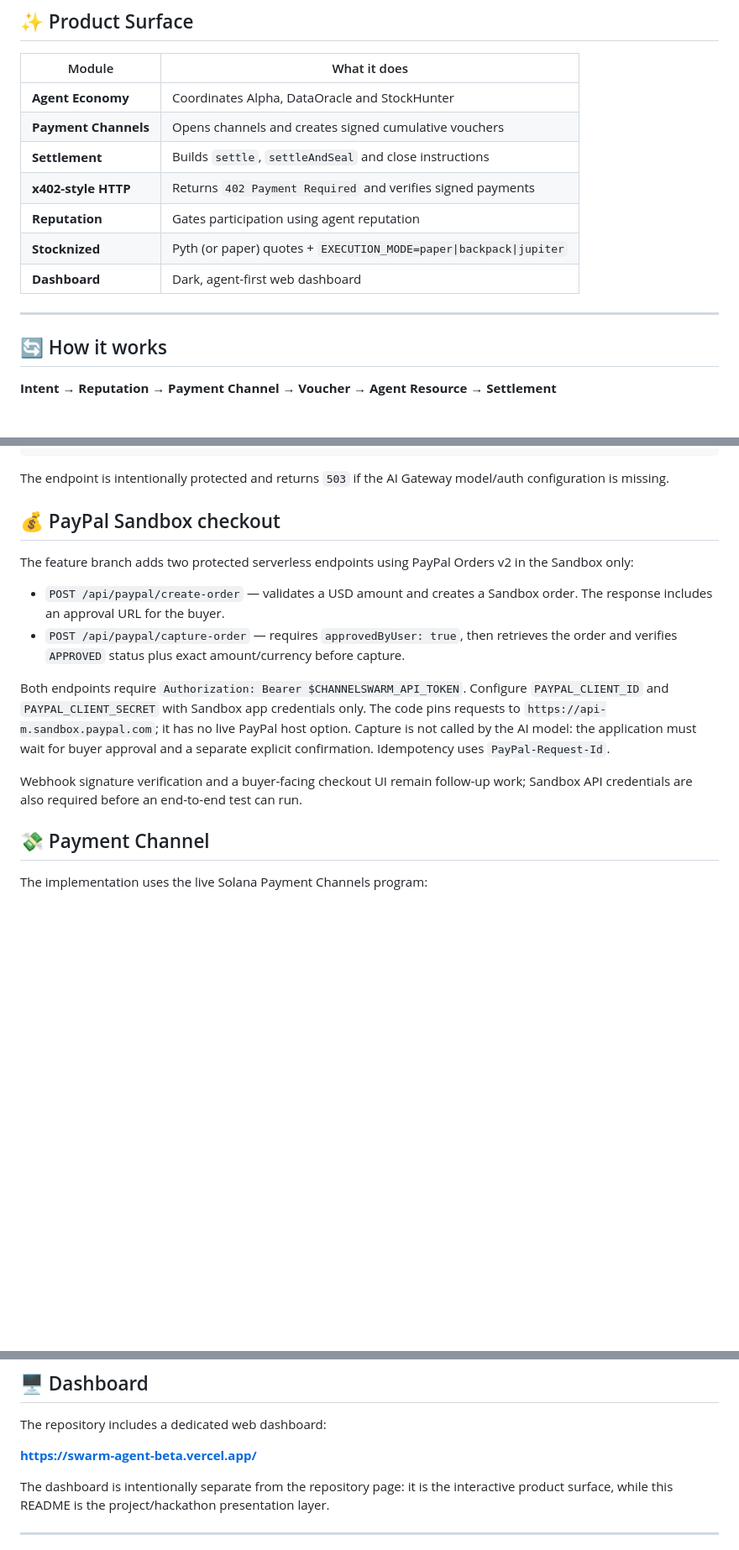
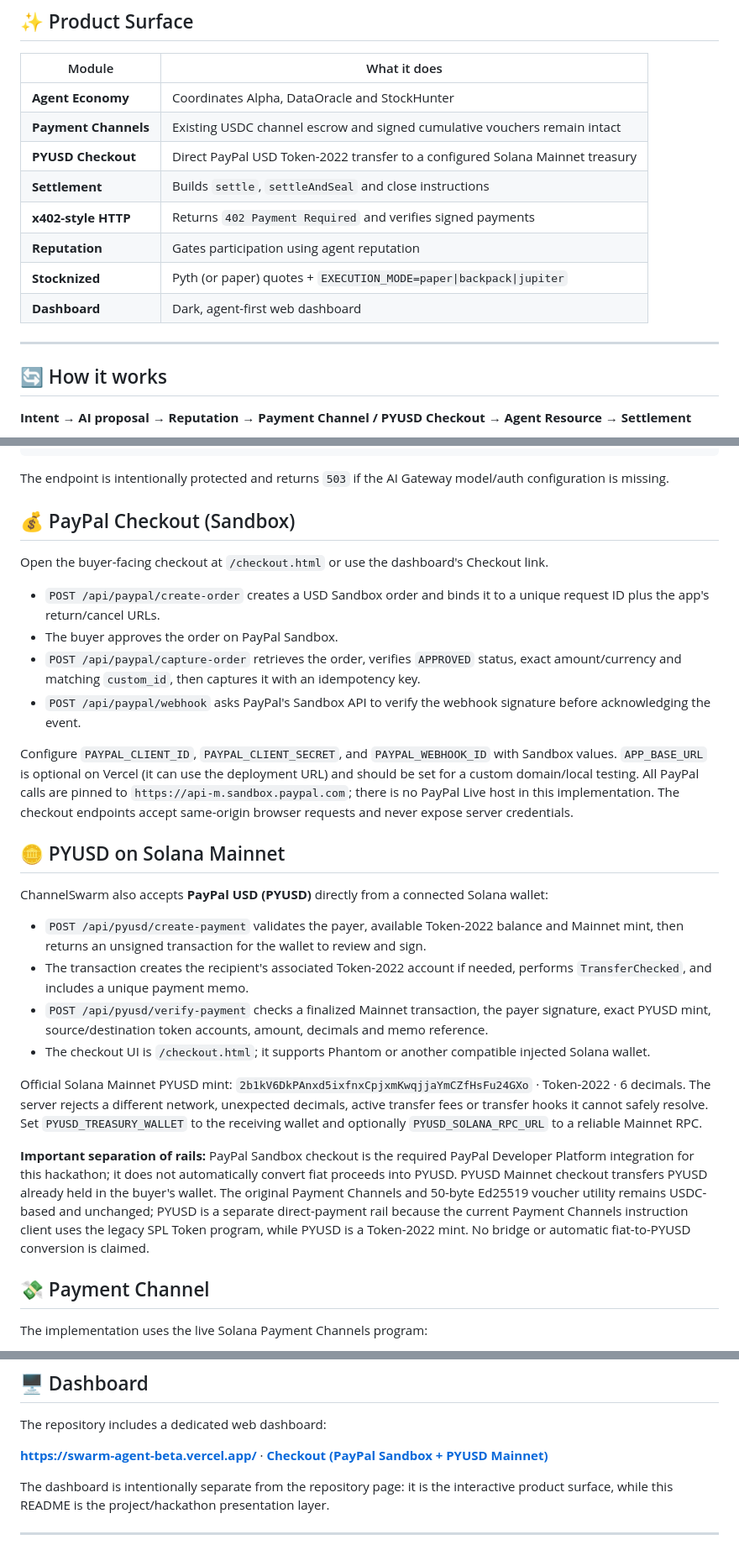
Before and after one commit to wadezigh96/Channel_Swarm, a Markdown page: README.md, 3 parts joined by grey strips. Shown at 84% size. GitHub-like rendering; blank space fills up the shorter version.

Commit message:
docs: describe PayPal Sandbox and PYUSD Mainnet payment rails

````diff
--- a/README.md
+++ b/README.md
@@ -40,7 +41,8 @@ It combines:
 | Module | What it does |
 |---|---|
 | **Agent Economy** | Coordinates Alpha, DataOracle and StockHunter |
-| **Payment Channels** | Opens channels and creates signed cumulative vouchers |
+| **Payment Channels** | Existing USDC channel escrow and signed cumulative vouchers remain intact |
+| **PYUSD Checkout** | Direct PayPal USD Token-2022 transfer to a configured Solana Mainnet treasury |
 | **Settlement** | Builds `settle`, `settleAndSeal` and close instructions |
 | **x402-style HTTP** | Returns `402 Payment Required` and verifies signed payments |
 | **Reputation** | Gates participation using agent reputation |
@@ -51,7 +53,7 @@ It combines:
 
 ## 🔄 How it works
 
-**Intent → Reputation → Payment Channel → Voucher → Agent Resource → Settlement**
+**Intent → AI proposal → Reputation → Payment Channel / PYUSD Checkout → Agent Resource → Settlement**
 
 ```mermaid
 flowchart TB
@@ -113,16 +117,30 @@ curl -X POST http://localhost:3000/api/ai/decision \\
 The endpoint is intentionally protected and returns `503` if the AI Gateway model/auth configuration is missing.
 
 
-## 💰 PayPal Sandbox checkout
+## 💰 PayPal Checkout (Sandbox)
 
-The feature branch adds two protected serverless endpoints using PayPal Orders v2 in the Sandbox only:
+Open the buyer-facing checkout at `/checkout.html` or use the dashboard's Checkout link.
 
-- `POST /api/paypal/create-order` — validates a USD amount and creates a Sandbox order. The response includes an approval URL for the buyer.
-- `POST /api/paypal/capture-order` — requires `approvedByUser: true`, then retrieves the order and verifies `APPROVED` status plus exact amount/currency before capture.
+- `POST /api/paypal/create-order` creates a USD Sandbox order and binds it to a unique request ID plus the app's return/cancel URLs.
+- The buyer approves the order on PayPal Sandbox.
+- `POST /api/paypal/capture-order` retrieves the order, verifies `APPROVED` status, exact amount/currency and matching `custom_id`, then captures it with an idempotency key.
+- `POST /api/paypal/webhook` asks PayPal's Sandbox API to verify the webhook signature before acknowledging the event.
 
-Both endpoints require `Authorization: Bearer $CHANNELSWARM_API_TOKEN`. Configure `PAYPAL_CLIENT_ID` and `PAYPAL_CLIENT_SECRET` with Sandbox app credentials only. The code pins requests to `https://api-m.sandbox.paypal.com`; it has no live PayPal host option. Capture is not called by the AI model: the application must wait for buyer approval and a separate explicit confirmation. Idempotency uses `PayPal-Request-Id`.
+Configure `PAYPAL_CLIENT_ID`, `PAYPAL_CLIENT_SECRET`, and `PAYPAL_WEBHOOK_ID` with Sandbox values. `APP_BASE_URL` is optional on Vercel (it can use the deployment URL) and should be set for a custom domain/local testing. All PayPal calls are pinned to `https://api-m.sandbox.paypal.com`; there is no PayPal Live host in this implementation. The checkout endpoints accept same-origin browser requests and never expose server credentials.
 
-Webhook signature verification and a buyer-facing checkout UI remain follow-up work; Sandbox API credentials are also required before an end-to-end test can run.
+## 🪙 PYUSD on Solana Mainnet
+
+ChannelSwarm also accepts **PayPal USD (PYUSD)** directly from a connected Solana wallet:
+
+- `POST /api/pyusd/create-payment` validates the payer, available Token-2022 balance and Mainnet mint, then returns an unsigned transaction for the wallet to review and sign.
+- The transaction creates the recipient's associated Token-2022 account if needed, performs `TransferChecked`, and includes a unique payment memo.
+- `POST /api/pyusd/verify-payment` checks a finalized Mainnet transaction, the payer signature, exact PYUSD mint, source/destination token accounts, amount, decimals and memo reference.
+- The checkout UI is `/checkout.html`; it supports Phantom or another compatible injected Solana wallet.
+
+Official Solana Mainnet PYUSD mint: `2b1kV6DkPAnxd5ixfnxCpjxmKwqjjaYmCZfHsFu24GXo` · Token-2022 · 6 decimals. The server rejects a different network, unexpected decimals, active transfer fees or transfer hooks it cannot safely resolve. Set `PYUSD_TREASURY_WALLET` to the receiving wallet and optionally `PYUSD_SOLANA_RPC_URL` to a reliable Mainnet RPC.
+
+**Important separation of rails:** PayPal Sandbox checkout is the required PayPal Developer Platform integration for this hackathon; it does not automatically convert fiat proceeds into PYUSD. PYUSD Mainnet checkout transfers PYUSD already held in the buyer's wallet. The original Payment Channels and 50-byte Ed25519 voucher utility remains USDC-based and unchanged; PYUSD is a separate direct-payment rail because the current Payment Channels instruction client uses the legacy SPL Token program, while PYUSD is a Token-2022 mint. No bridge or automatic fiat-to-PYUSD conversion is claimed.
+
 
 ## 💸 Payment Channel
 
@@ -224,7 +245,7 @@ Without a funded wallet, the demo safely remains in simulation mode.
 
 The repository includes a dedicated web dashboard:
 
-**https://swarm-agent-beta.vercel.app/**
+**https://swarm-agent-beta.vercel.app/** · [**Checkout (PayPal Sandbox + PYUSD Mainnet)**](/checkout.html)
 
 The dashboard is intentionally separate from the repository page: it is the interactive product surface, while this README is the project/hackathon presentation layer.
 
````
Also changed, not shown: other parts of README.md (+7 -1 lines).
